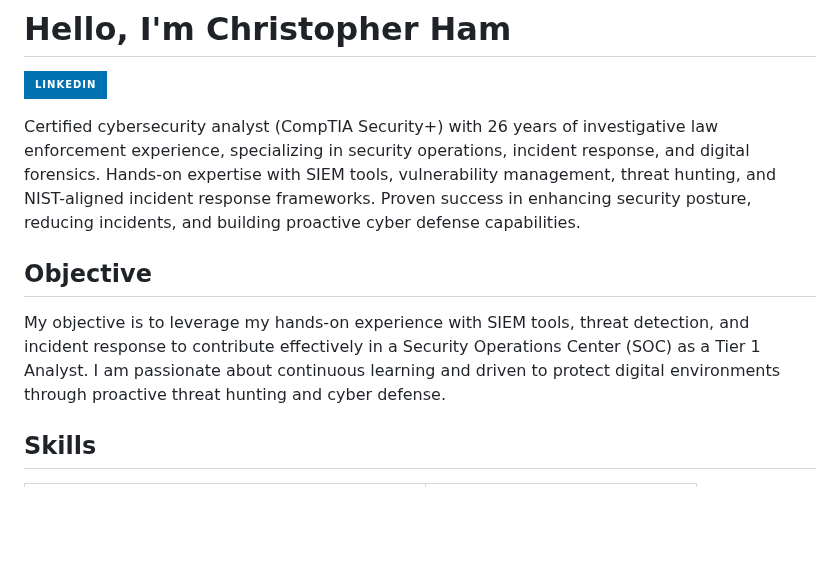
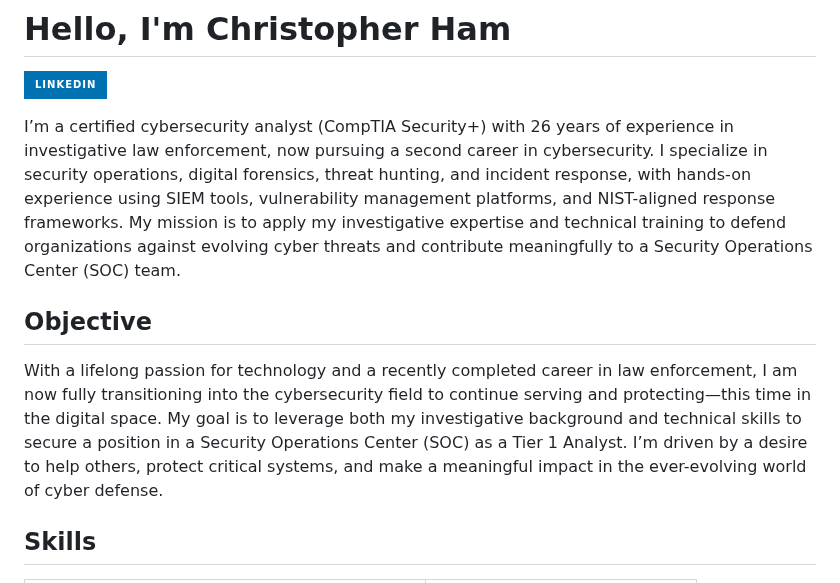
Before and after one commit to cham252/cham252, a Markdown page: README.md, the part around the change. Drawn GitHub-style; badges without logos; blank space fills up the shorter version.

```diff
--- a/README.md
+++ b/README.md
@@ -1,12 +1,12 @@
 # Hello, I'm Christopher Ham
 <a href="https://linkedin.com/in/christopherham252"><img src="https://img.shields.io/badge/-LinkedIn-0072b1?&style=for-the-badge&logo=linkedin&logoColor=white" /></a>
 
-Certified cybersecurity analyst (CompTIA Security+) with 26 years of investigative law enforcement experience, specializing in security operations, incident response, and digital forensics. Hands-on expertise with SIEM tools, vulnerability management, threat hunting, and NIST-aligned incident response frameworks.  Proven success in enhancing security posture, reducing incidents, and building proactive cyber defense capabilities.
+I’m a certified cybersecurity analyst (CompTIA Security+) with 26 years of experience in investigative law enforcement, now pursuing a second career in cybersecurity. I specialize in security operations, digital forensics, threat hunting, and incident response, with hands-on experience using SIEM tools, vulnerability management platforms, and NIST-aligned response frameworks. My mission is to apply my investigative expertise and technical training to defend organizations against evolving cyber threats and contribute meaningfully to a Security Operations Center (SOC) team.
 
 ## Objective
 
 
-My objective is to leverage my hands-on experience with SIEM tools, threat detection, and incident response to contribute effectively in a Security Operations Center (SOC) as a Tier 1 Analyst. I am passionate about continuous learning and driven to protect digital environments through proactive threat hunting and cyber defense.
+With a lifelong passion for technology and a recently completed career in law enforcement, I am now fully transitioning into the cybersecurity field to continue serving and protecting—this time in the digital space. My goal is to leverage both my investigative background and technical skills to secure a position in a Security Operations Center (SOC) as a Tier 1 Analyst. I’m driven by a desire to help others, protect critical systems, and make a meaningful impact in the ever-evolving world of cyber defense.
 
 ## Skills
 
```
